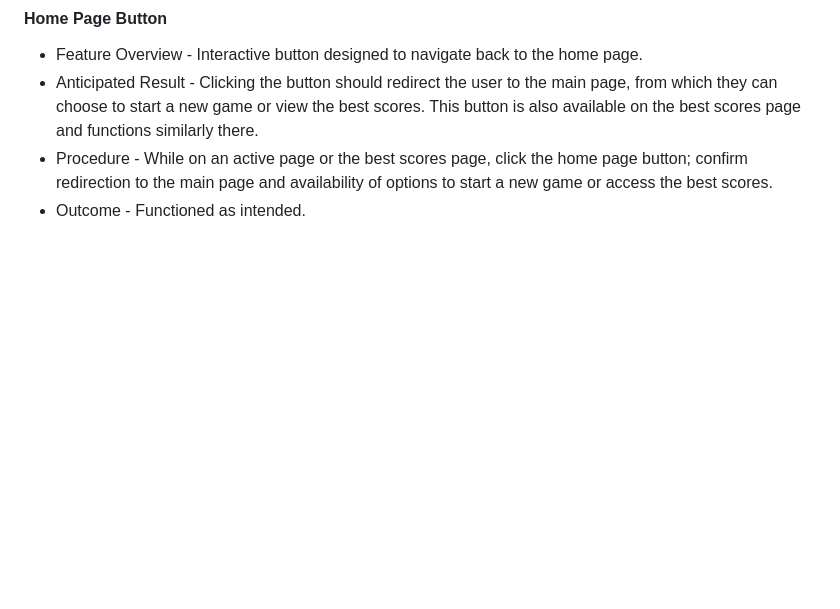
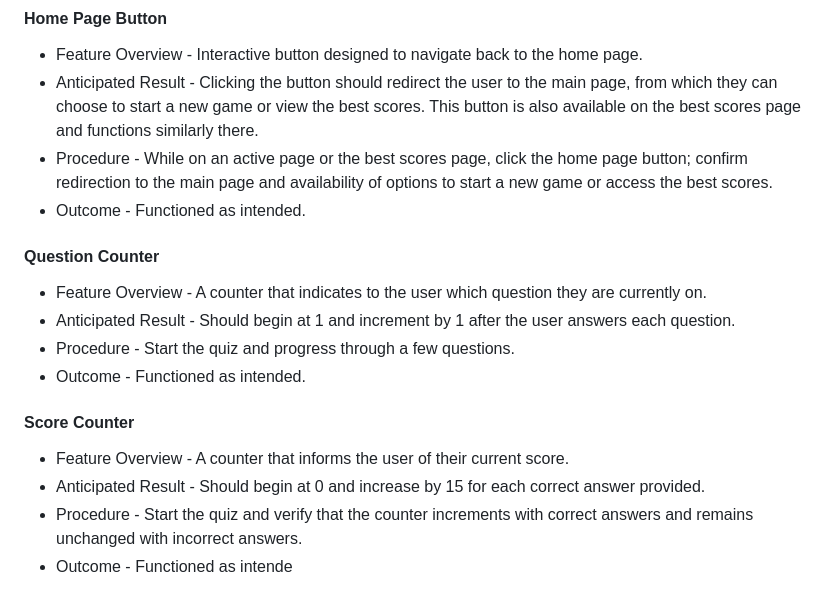
Before and after one commit to Yuss76A/brainbuzz, a Markdown page: README.md, the part around the change. Rendered like a GitHub page; blank space fills up the shorter version.

Commit message:
Add question counter and score counter section with texts to the readme document

```diff
--- a/README.md
+++ b/README.md
@@ -162,3 +162,18 @@ forgot to mention.
 * Anticipated Result - Clicking the button should redirect the user to the main page, from which they can choose to start a new game or view the best scores. This button is also available on the best scores page and functions similarly there.
 * Procedure - While on an active page or the best scores page, click the home page button; confirm redirection to the main page and availability of options to start a new game or access the best scores.
 * Outcome - Functioned as intended.
+
+#### Question Counter
+
+* Feature Overview - A counter that indicates to the user which question they are currently on.
+* Anticipated Result - Should begin at 1 and increment by 1 after the user answers each question.
+* Procedure - Start the quiz and progress through a few questions.
+* Outcome - Functioned as intended.
+
+
+#### Score Counter
+
+* Feature Overview - A counter that informs the user of their current score.
+* Anticipated Result - Should begin at 0 and increase by 15 for each correct answer provided.
+* Procedure - Start the quiz and verify that the counter increments with correct answers and remains unchanged with incorrect answers.
+* Outcome - Functioned as intende
```
